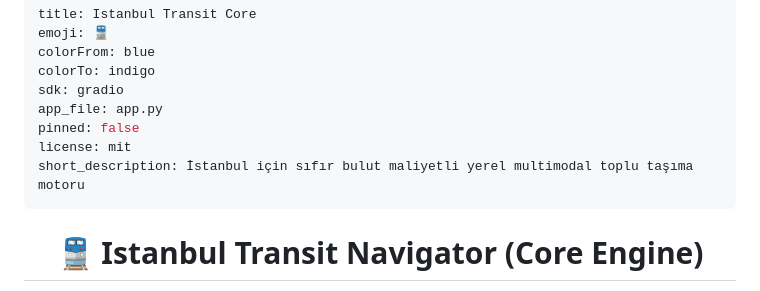
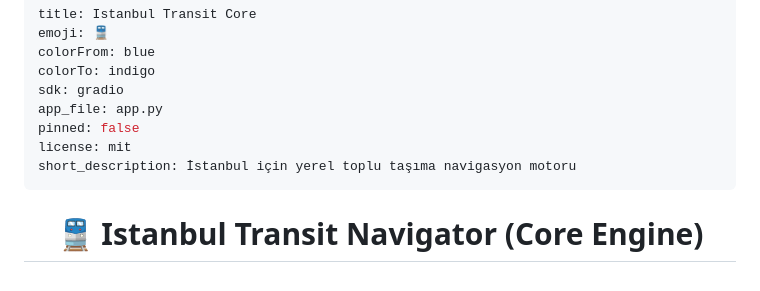
Before and after one commit to Sefa-Kara/istanbul-transit-core, a Markdown page: README.md, the part around the change. Rendered like a GitHub page.

Commit message:
fix: shorten short_description to meet Hugging Face 60-char limit

```diff
--- a/README.md
+++ b/README.md
@@ -7,7 +7,7 @@ sdk: gradio
 app_file: app.py
 pinned: false
 license: mit
-short_description: İstanbul için sıfır bulut maliyetli yerel multimodal toplu taşıma motoru
+short_description: İstanbul için yerel toplu taşıma navigasyon motoru
 ---
 
 <div align="center">
```
